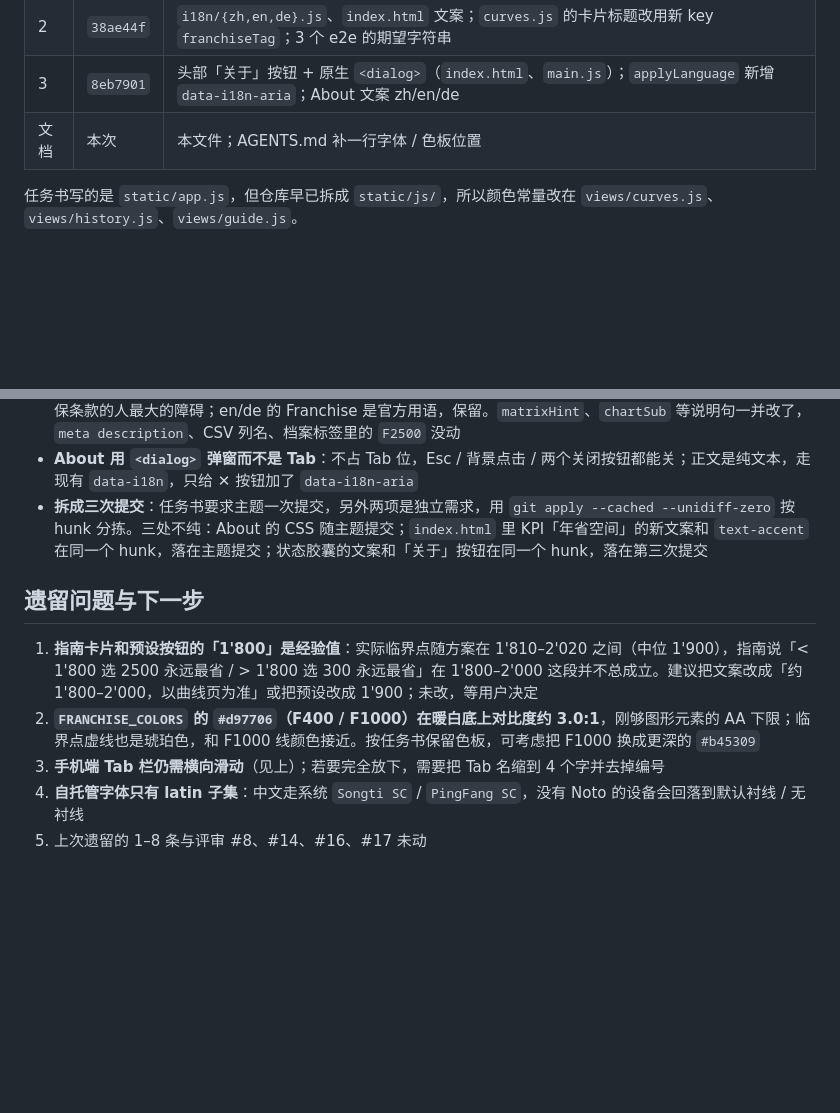
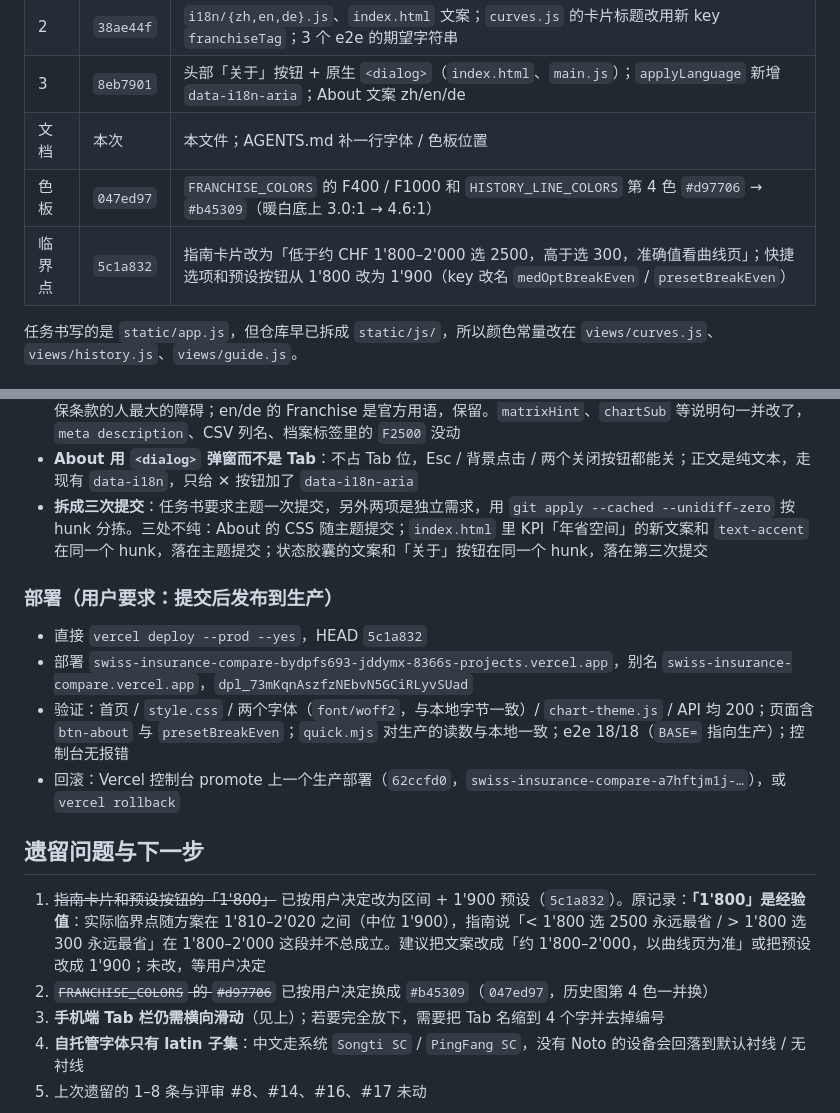
Before and after one commit to maxing-labs/swiss-insurance-compare, a Markdown page: .agents/docs/261025-session-theme-e.md, 2 parts joined by grey strips. Rendered like a GitHub page; blank space fills up the shorter version.

Commit message:
docs: record the colour and break-even follow-ups and the production deploy #vibe #claude
Co-Authored-By: Claude Fable 5.1 <noreply@anthropic.com>

```diff
--- a/.agents/docs/261025-session-theme-e.md
+++ b/.agents/docs/261025-session-theme-e.md
@@ -19,6 +19,8 @@
 | 2 | `38ae44f` | `i18n/{zh,en,de}.js`、`index.html` 文案；`curves.js` 的卡片标题改用新 key `franchiseTag`；3 个 e2e 的期望字符串 |
 | 3 | `8eb7901` | 头部「关于」按钮 + 原生 `<dialog>`（`index.html`、`main.js`）；`applyLanguage` 新增 `data-i18n-aria`；About 文案 zh/en/de |
 | 文档 | 本次 | 本文件；AGENTS.md 补一行字体 / 色板位置 |
+| 色板 | `047ed97` | `FRANCHISE_COLORS` 的 F400 / F1000 和 `HISTORY_LINE_COLORS` 第 4 色 `#d97706` → `#b45309`（暖白底上 3.0:1 → 4.6:1） |
+| 临界点 | `5c1a832` | 指南卡片改为「低于约 CHF 1'800–2'000 选 2500，高于选 300，准确值看曲线页」；快捷选项和预设按钮从 1'800 改为 1'900（key 改名 `medOptBreakEven` / `presetBreakEven`） |
 
 任务书写的是 `static/app.js`，但仓库早已拆成 `static/js/`，所以颜色常量改在 `views/curves.js`、`views/history.js`、`views/guide.js`。
 
@@ -68,10 +70,17 @@
 - **About 用 `<dialog>` 弹窗而不是 Tab**：不占 Tab 位，Esc / 背景点击 / 两个关闭按钮都能关；正文是纯文本，走现有 `data-i18n`，只给 ✕ 按钮加了 `data-i18n-aria`
 - **拆成三次提交**：任务书要求主题一次提交，另外两项是独立需求，用 `git apply --cached --unidiff-zero` 按 hunk 分拣。三处不纯：About 的 CSS 随主题提交；`index.html` 里 KPI「年省空间」的新文案和 `text-accent` 在同一个 hunk，落在主题提交；状态胶囊的文案和「关于」按钮在同一个 hunk，落在第三次提交
 
+### 部署（用户要求：提交后发布到生产）
+
+- 直接 `vercel deploy --prod --yes`，HEAD `5c1a832`
+- 部署 `swiss-insurance-compare-bydpfs693-jddymx-8366s-projects.vercel.app`，别名 `swiss-insurance-compare.vercel.app`，`dpl_73mKqnAszfzNEbvN5GCiRLyvSUad`
+- 验证：首页 / `style.css` / 两个字体（`font/woff2`，与本地字节一致）/ `chart-theme.js` / API 均 200；页面含 `btn-about` 与 `presetBreakEven`；`quick.mjs` 对生产的读数与本地一致；e2e 18/18（`BASE=` 指向生产）；控制台无报错
+- 回滚：Vercel 控制台 promote 上一个生产部署（`62ccfd0`，`swiss-insurance-compare-a7hftjm1j-…`），或 `vercel rollback`
+
 ## 遗留问题与下一步
 
-1. **指南卡片和预设按钮的「1'800」是经验值**：实际临界点随方案在 1'810–2'020 之间（中位 1'900），指南说「< 1'800 选 2500 永远最省 / > 1'800 选 300 永远最省」在 1'800–2'000 这段并不总成立。建议把文案改成「约 1'800–2'000，以曲线页为准」或把预设改成 1'900；未改，等用户决定
-2. **`FRANCHISE_COLORS` 的 `#d97706`（F400 / F1000）在暖白底上对比度约 3.0:1**，刚够图形元素的 AA 下限；临界点虚线也是琥珀色，和 F1000 线颜色接近。按任务书保留色板，可考虑把 F1000 换成更深的 `#b45309`
+1. ~~指南卡片和预设按钮的「1'800」~~ 已按用户决定改为区间 + 1'900 预设（`5c1a832`）。原记录：**「1'800」是经验值**：实际临界点随方案在 1'810–2'020 之间（中位 1'900），指南说「< 1'800 选 2500 永远最省 / > 1'800 选 300 永远最省」在 1'800–2'000 这段并不总成立。建议把文案改成「约 1'800–2'000，以曲线页为准」或把预设改成 1'900；未改，等用户决定
+2. ~~`FRANCHISE_COLORS` 的 `#d97706`~~ 已按用户决定换成 `#b45309`（`047ed97`，历史图第 4 色一并换）
 3. **手机端 Tab 栏仍需横向滑动**（见上）；若要完全放下，需要把 Tab 名缩到 4 个字并去掉编号
 4. **自托管字体只有 latin 子集**：中文走系统 `Songti SC` / `PingFang SC`，没有 Noto 的设备会回落到默认衬线 / 无衬线
 5. 上次遗留的 1–8 条与评审 #8、#14、#16、#17 未动
```
